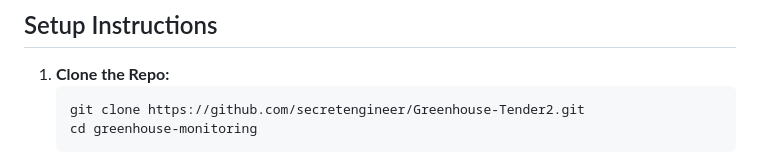
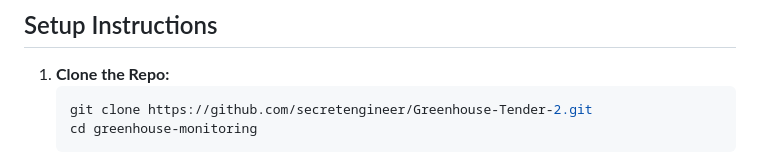
Before and after one commit to secretengineer/GreenHouse-Tender-2, a Markdown page: README.md, the part around the change. GitHub-like rendering.

Commit message:
"Update README.md to reflect corrected repository URL"

````diff
--- a/README.md
+++ b/README.md
@@ -43,7 +43,7 @@ greenhouse-monitoring/
 
 1. **Clone the Repo:**
    ```bash
-   git clone https://github.com/secretengineer/Greenhouse-Tender2.git
+   git clone https://github.com/secretengineer/Greenhouse-Tender-2.git
    cd greenhouse-monitoring
    ```
 2. **ESP32 Firmware:**
````
